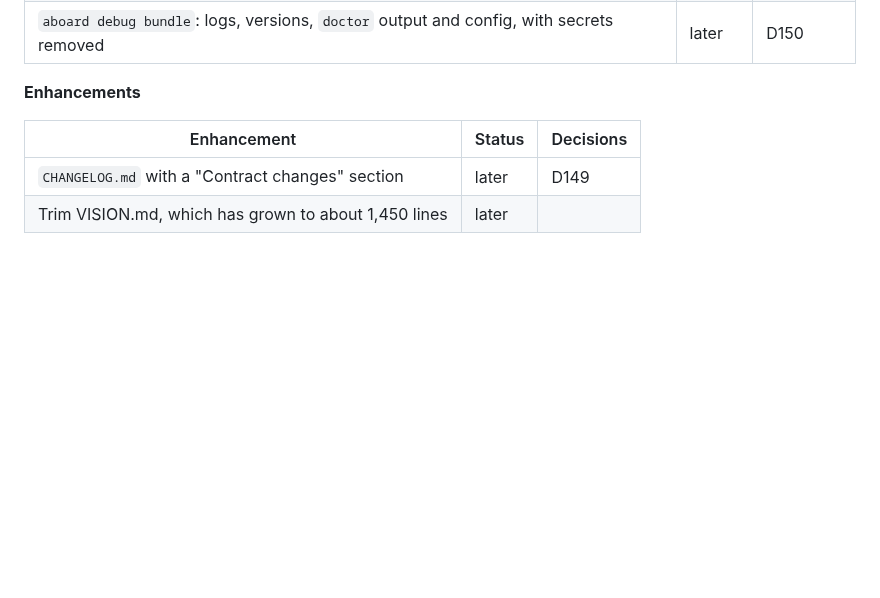
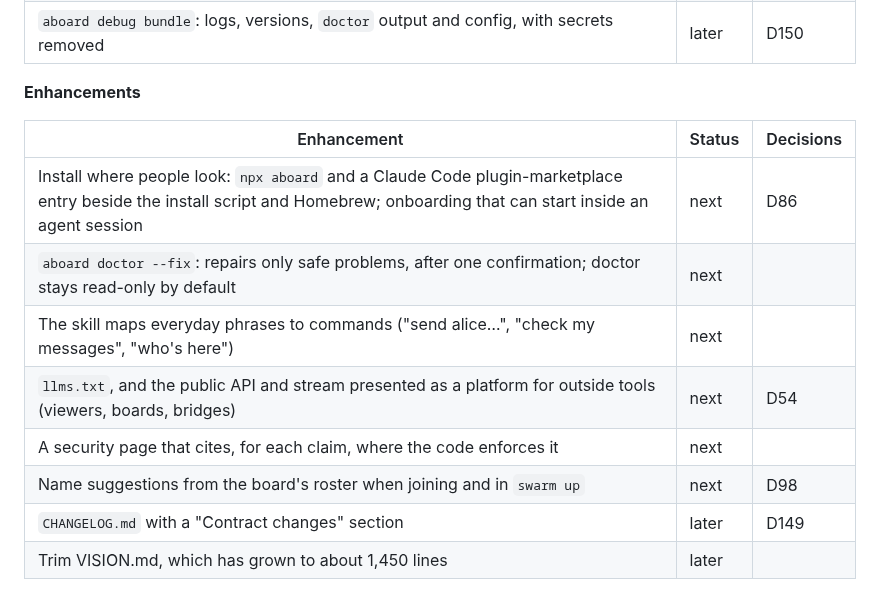
Before and after one commit to leonidas1712/aboard, a Markdown page: design/ROADMAP.md, the part around the change. Drawn GitHub-style; blank space fills up the shorter version.

```diff
--- a/design/ROADMAP.md
+++ b/design/ROADMAP.md
@@ -150,6 +150,12 @@ the board.
 
 | Enhancement | Status | Decisions |
 | --- | --- | --- |
+| Install where people look: `npx aboard` and a Claude Code plugin-marketplace entry beside the install script and Homebrew; onboarding that can start inside an agent session | next | D86 |
+| `aboard doctor --fix`: repairs only safe problems, after one confirmation; doctor stays read-only by default | next | |
+| The skill maps everyday phrases to commands ("send alice…", "check my messages", "who's here") | next | |
+| `llms.txt`, and the public API and stream presented as a platform for outside tools (viewers, boards, bridges) | next | D54 |
+| A security page that cites, for each claim, where the code enforces it | next | |
+| Name suggestions from the board's roster when joining and in `swarm up` | next | D98 |
 | `CHANGELOG.md` with a "Contract changes" section | later | D149 |
 | Trim VISION.md, which has grown to about 1,450 lines | later | |
 
```
Also changed, not shown: design/positioning.md (+87 -52 lines), design/research/agmsg.md (added, +124 -0 lines).
